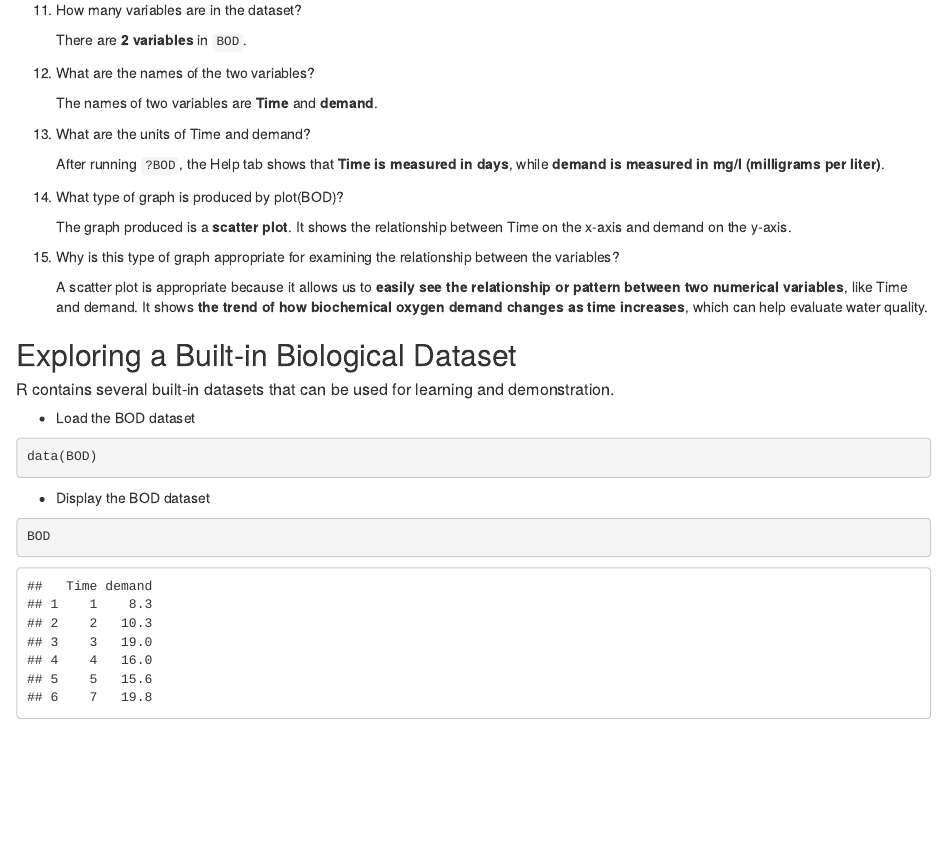
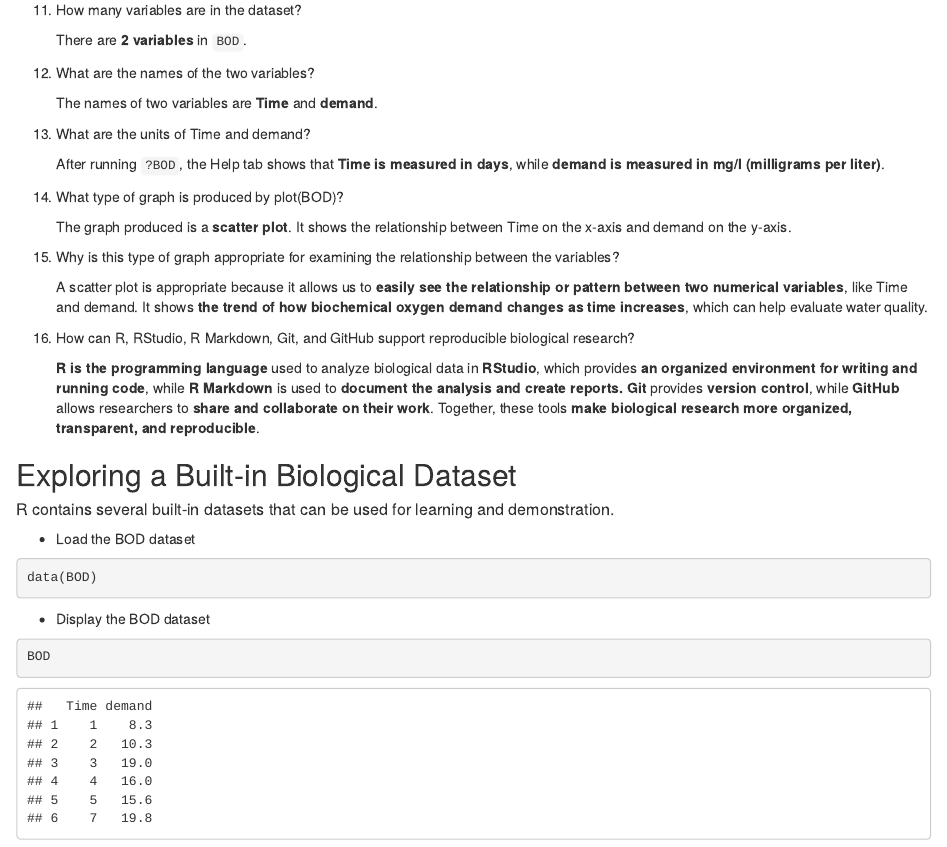
Before and after one commit to arsalve28/BIO118, an R Markdown document (Topic01_Toolbox/Salve_Athena_Lab1.Rmd): the page in a window 1100 px wide, from 1090 px down. Rendered offline with R 4.5, knitr and Pandoc, with nearby package versions.

Commit message:
Added answer to guide question #16

```diff
--- a/Topic01_Toolbox/Salve_Athena_Lab1.Rmd
+++ b/Topic01_Toolbox/Salve_Athena_Lab1.Rmd
@@ -73,6 +73,10 @@ R Markdown is a tool that combines text, code, and output in a single document.
 
     A scatter plot is appropriate because it allows us to **easily see the relationship or pattern between two numerical variables**, like Time and demand. It shows **the trend of how biochemical oxygen demand changes as time increases**, which can help evaluate water quality.
 
+16. How can R, RStudio, R Markdown, Git, and GitHub support reproducible biological research?
+
+    **R is the programming language** used to analyze biological data in **RStudio**, which provides **an organized environment for writing and running code**, while **R Markdown** is used to **document the analysis and create reports.** **Git** provides **version control**, while **GitHub** allows researchers to **share and collaborate on their work**. Together, these tools **make biological research more organized, transparent, and reproducible**.
+
 ## Exploring a Built-in Biological Dataset
 
 ##### R contains several built-in datasets that can be used for learning and demonstration.
```
